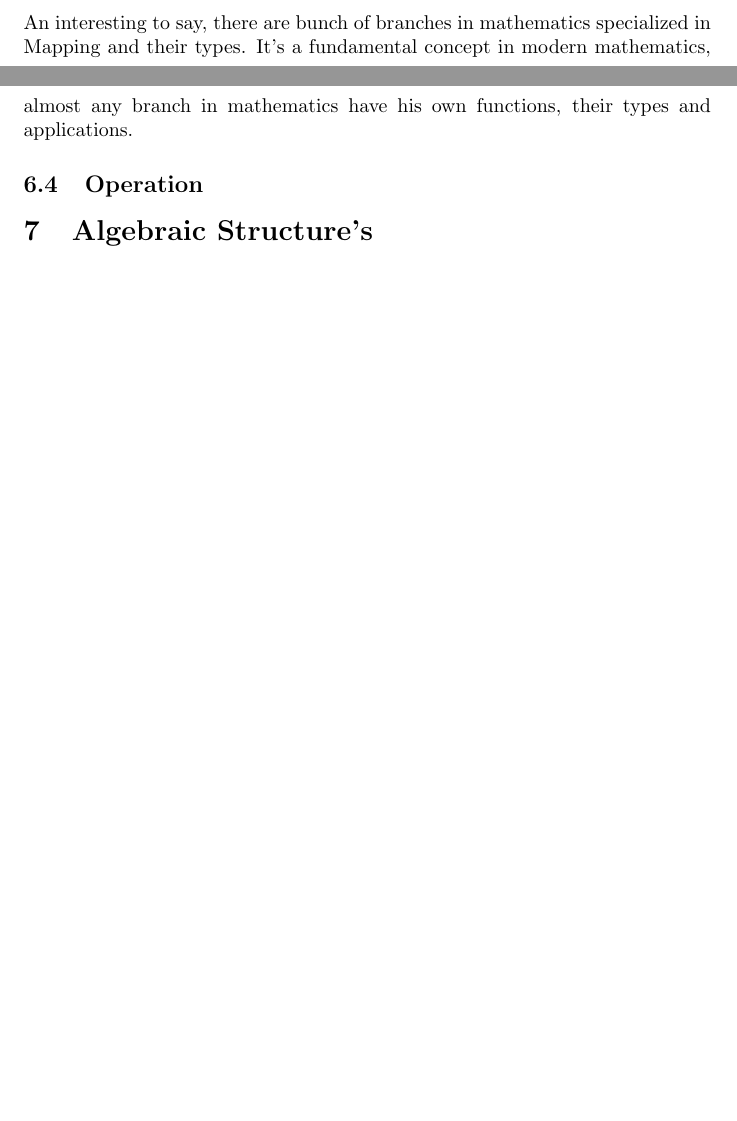
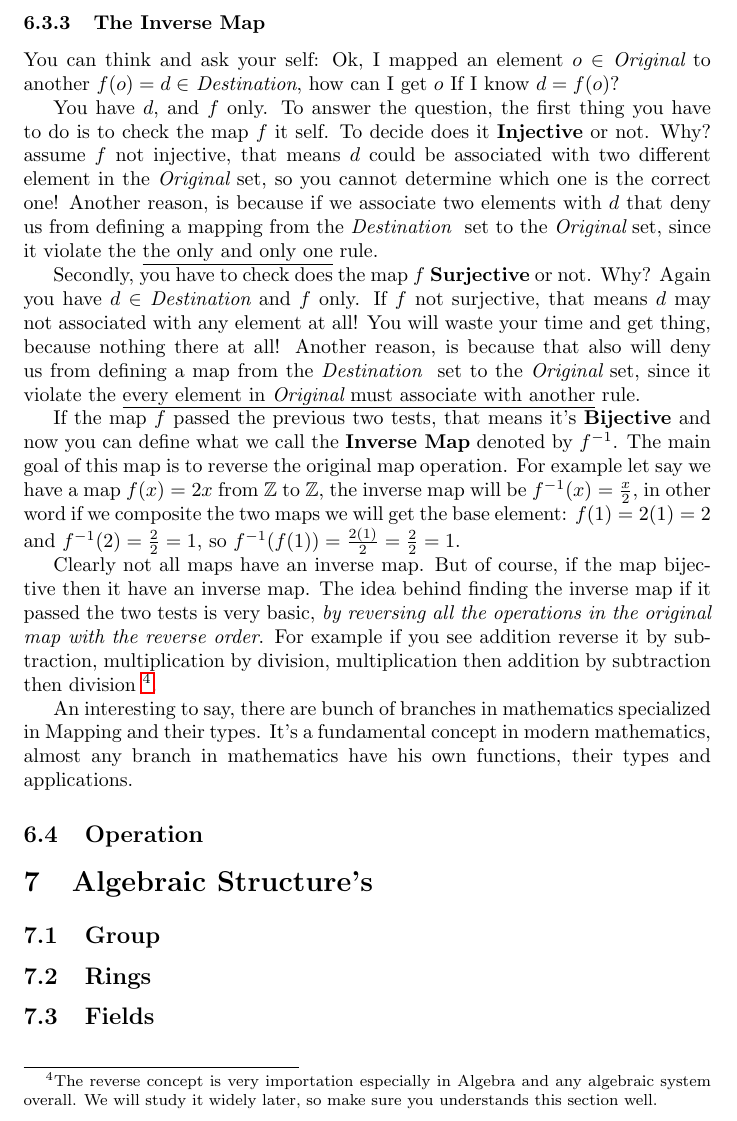
Before and after one commit to Faares/60x60booklet, a LaTeX paper (main.tex, which reads digging-technical/basics/mapping.tex): two parts of pages 9 and 10 of 11 before the commit and part of page 10 of 11 after it, the two joined at a grey line, cut at the place of the change, the shorter picture padded with empty space. Compiled offline with pdfLaTeX.

Commit message:
The Inverse Map

```diff
--- a/digging-technical/basics/mapping.tex
+++ b/digging-technical/basics/mapping.tex
@@ -16,3 +17,2 @@ Given two sets $O$,$D$ we say $f(x)$ is a map from $O$ to $D$ if:
 
 \subsubsection{Types of Mapping}
-There are several types of mapping \footnote{Actually, mathematician's admiring define new types and create their own tools, see section \ref{intro.work}.}, here are the important one's:
@@ -23,2 +24,12 @@ There are several types of mapping \footnote{Actually, mathematician's admiring
 \end{itemize}
+\subsubsection{The Inverse Map} You can think and ask your self: Ok, I mapped an element $o \in$ {\it Original} to another $f(o) = d \in$ {\it Destination}, how can I get $o$ If I know $d = f(o)$?
+
+You have $d$, and $f$ only. To answer the question, the first thing you have to do is to check the map $f$ it self. To decide does it {\bf Injective} or not. Why? assume $f$ not injective, that means $d$ could be associated with two different element in the {\it Original} set, so you cannot determine which one is the correct one! Another reason, is because if we associate two elements with $d$ that deny us from defining a mapping from the {\it Destination } set to the {\it Original} set, since it violate the \underline{the only and only one} rule.
+
+Secondly, you have to check does the map $f$ {\bf Surjective} or not. Why? Again you have $d \in$ {\it Destination} and $f$ only. If $f$ not surjective, that means $d$ may not associated with any element at all! You will waste your time and get thing, because nothing there at all! Another reason, is because that also will deny us from defining a map from the {\it Destination } set to the {\it Original} set, since it violate the \underline{every element in {\it Original} must associate with another} rule.
+
+If the map $f$ passed the previous two tests, that means it's {\bf Bijective} and now you can define what we call the {\bf Inverse Map} denoted by $f^{-1}$. The main goal of this map is to reverse the original map operation. For example let say we have a map $f(x)=2x$ from $\mathbb{Z}$ to $\mathbb{Z}$, the inverse map will be $f^{-1}(x)=\frac{x}{2}$, in other word if we composite the two maps we will get the base element: $f(1)=2(1)=2$ and $f^{-1}(2)=\frac{2}{2}=1$, so $f^{-1}(f(1))=\frac{2(1)}{2}=\frac{2}{2}=1$.
+
+Clearly not all maps have an inverse map. But of course, if the map bijective then it have an inverse map. The idea behind finding the inverse map if it passed the two tests is very basic, {\it by reversing all the operations in the original map with the reverse order}. For example if you see addition reverse it by subtraction, multiplication by division, multiplication then addition by subtraction then division \footnote{The reverse concept is very importation especially in Algebra and any algebraic system overall. We will study it widely later, so make sure you understands this section well.}.
+
 An interesting to say, there are bunch of branches in mathematics specialized in Mapping and their types. It's a fundamental concept in modern mathematics, almost any branch in mathematics have his own functions, their types and applications.
```
Also changed, not shown: digging-technical/basics/mapping.tex (8 more changed lines).
